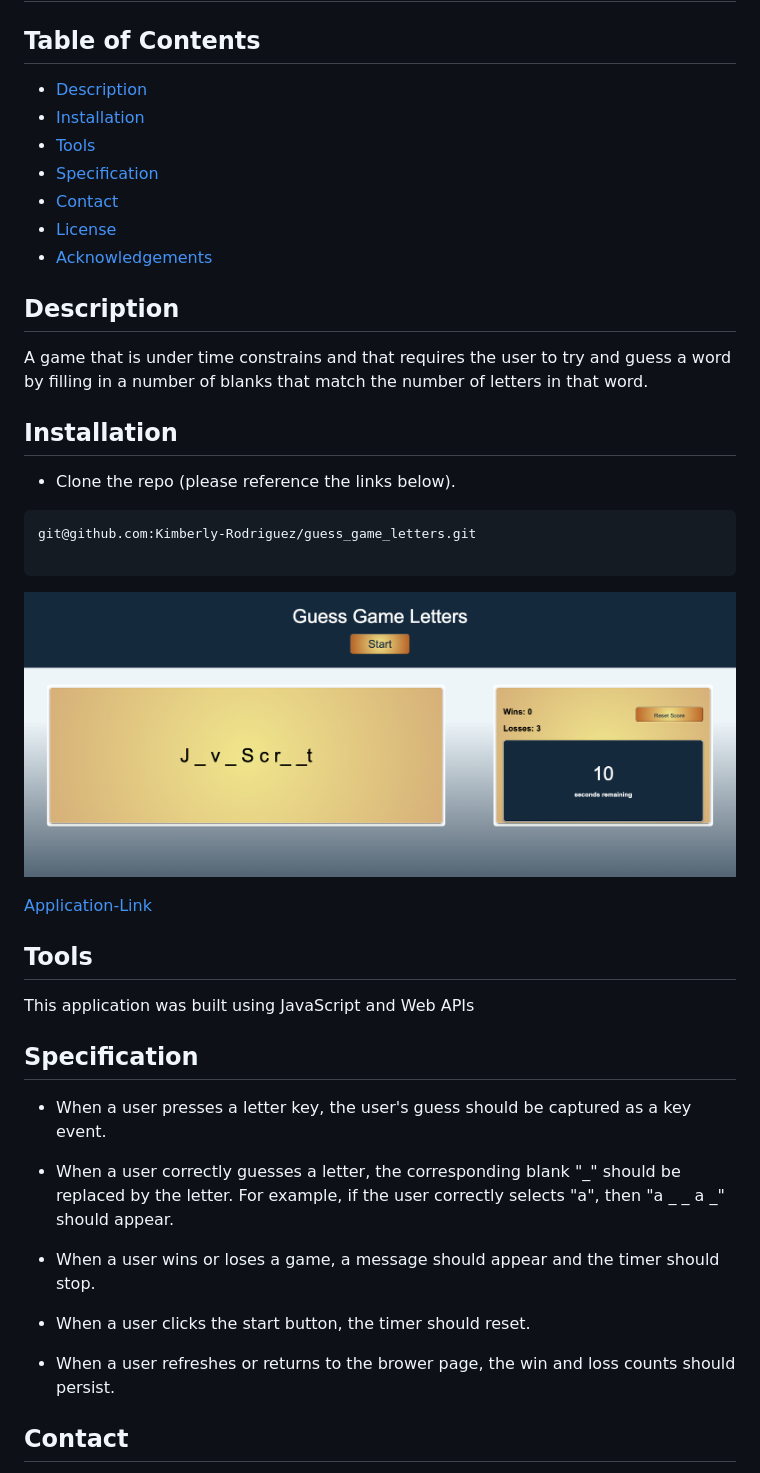
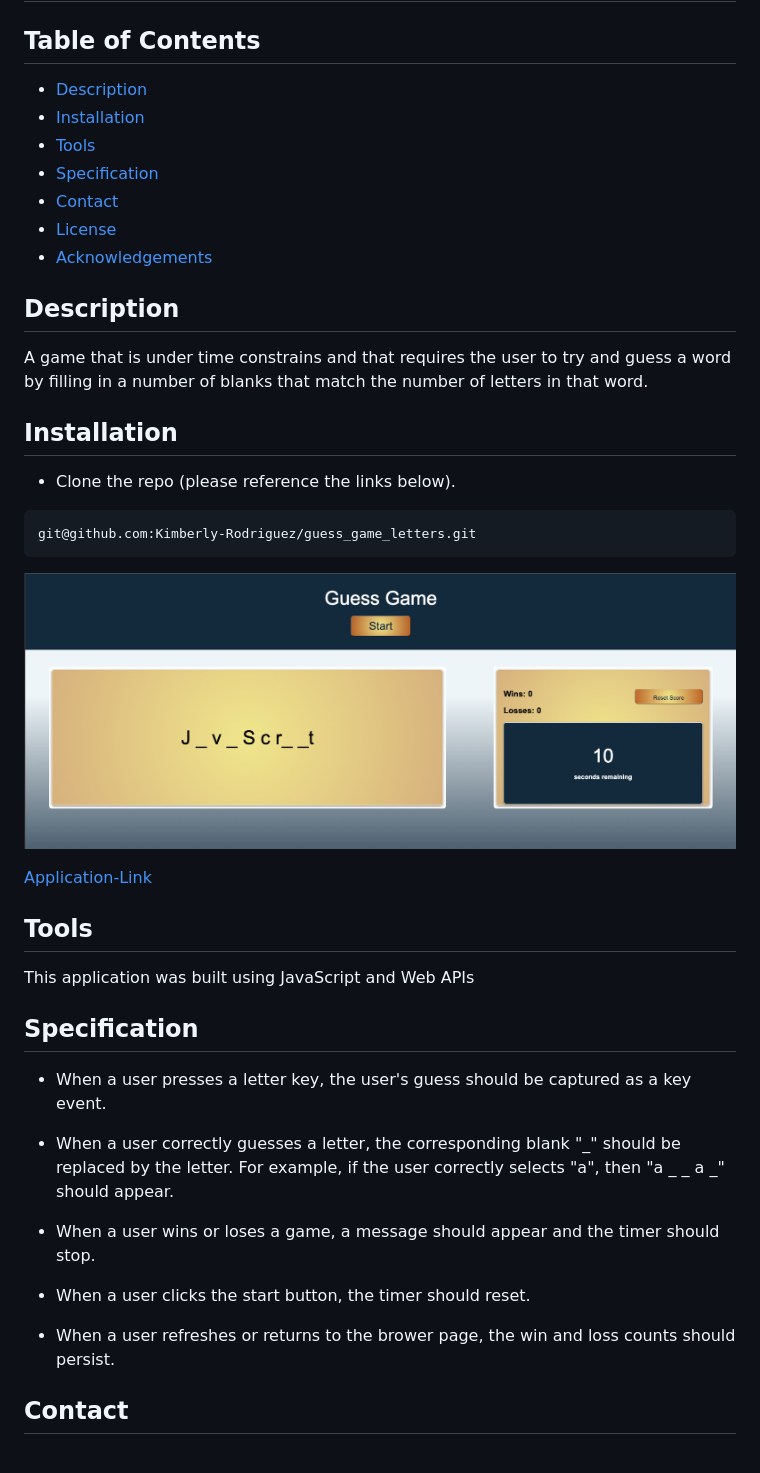
Before and after one commit to Kimberly-Rodriguez/guess_game_letters, a Markdown page: README.md, the part around the change. Drawn GitHub-style; pictures changed too: assets/images/guessGameLetters.png (deleted), assets/images/guessGameWords.png (added).

Commit message:
updated README image to better represent the layout of the landing page

````diff
--- a/README.md
+++ b/README.md
@@ -2,13 +2,13 @@
 
 ## Table of Contents
 
-* [Description](#description)
-* [Installation](#installation)
-* [Tools](#tools)
-* [Specification](#Specification)
-* [Contact](#contact)
-* [License](#license)
-* [Acknowledgements](#acknowledgements)
+- [Description](#description)
+- [Installation](#installation)
+- [Tools](#tools)
+- [Specification](#Specification)
+- [Contact](#contact)
+- [License](#license)
+- [Acknowledgements](#acknowledgements)
 
 ## Description
 
@@ -16,14 +16,15 @@ A game that is under time constrains and that requires the user to try and guess
 
 ## Installation
 
-* Clone the repo (please reference the links below).
+- Clone the repo (please reference the links below).
+
 ```md
 git@github.com:Kimberly-Rodriguez/guess_game_letters.git
+```
 
-```
-![webimage](assets/images/guessGameLetters.png)
+![webimage](assets/images/guessGameWords.png)
 
-[Application-Link]( https://kimberly-rodriguez.github.io/guess_game_letters/)
+[Application-Link](https://kimberly-rodriguez.github.io/guess_game_letters/)
 
 ## Tools
 
@@ -31,15 +32,15 @@ This application was built using JavaScript and Web APIs
 
 ## Specification
 
-* When a user presses a letter key, the user's guess should be captured as a key event.
+- When a user presses a letter key, the user's guess should be captured as a key event.
 
-* When a user correctly guesses a letter, the corresponding blank "_" should be replaced by the letter. For example, if the user correctly selects "a", then "a _ _ a _" should appear.
+- When a user correctly guesses a letter, the corresponding blank "_" should be replaced by the letter. For example, if the user correctly selects "a", then "a _ _ a _" should appear.
 
-* When a user wins or loses a game, a message should appear and the timer should stop.
+- When a user wins or loses a game, a message should appear and the timer should stop.
 
-* When a user clicks the start button, the timer should reset.
+- When a user clicks the start button, the timer should reset.
 
-* When a user refreshes or returns to the brower page, the win and loss counts should persist.
+- When a user refreshes or returns to the brower page, the win and loss counts should persist.
 
 ## Contact
 
````
